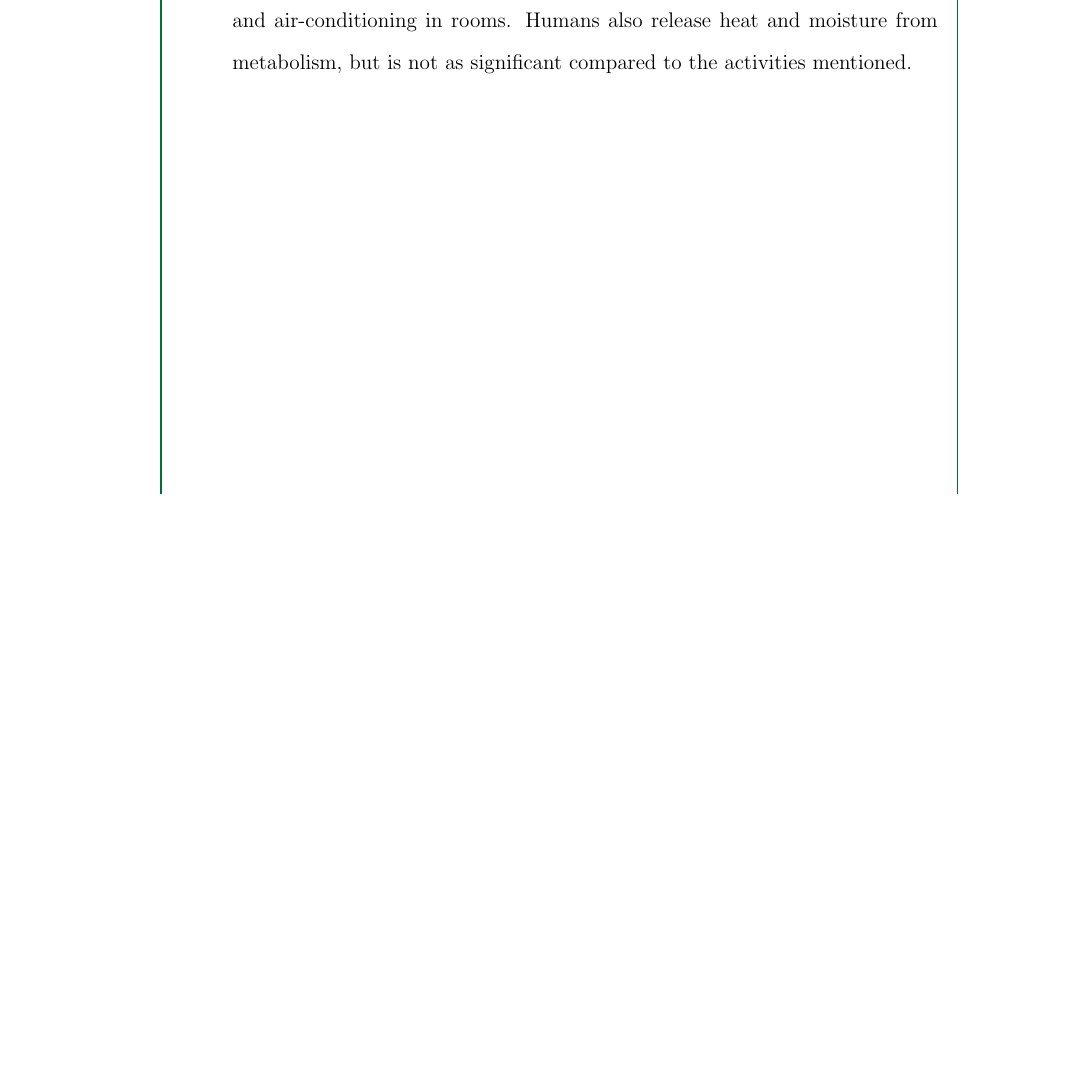
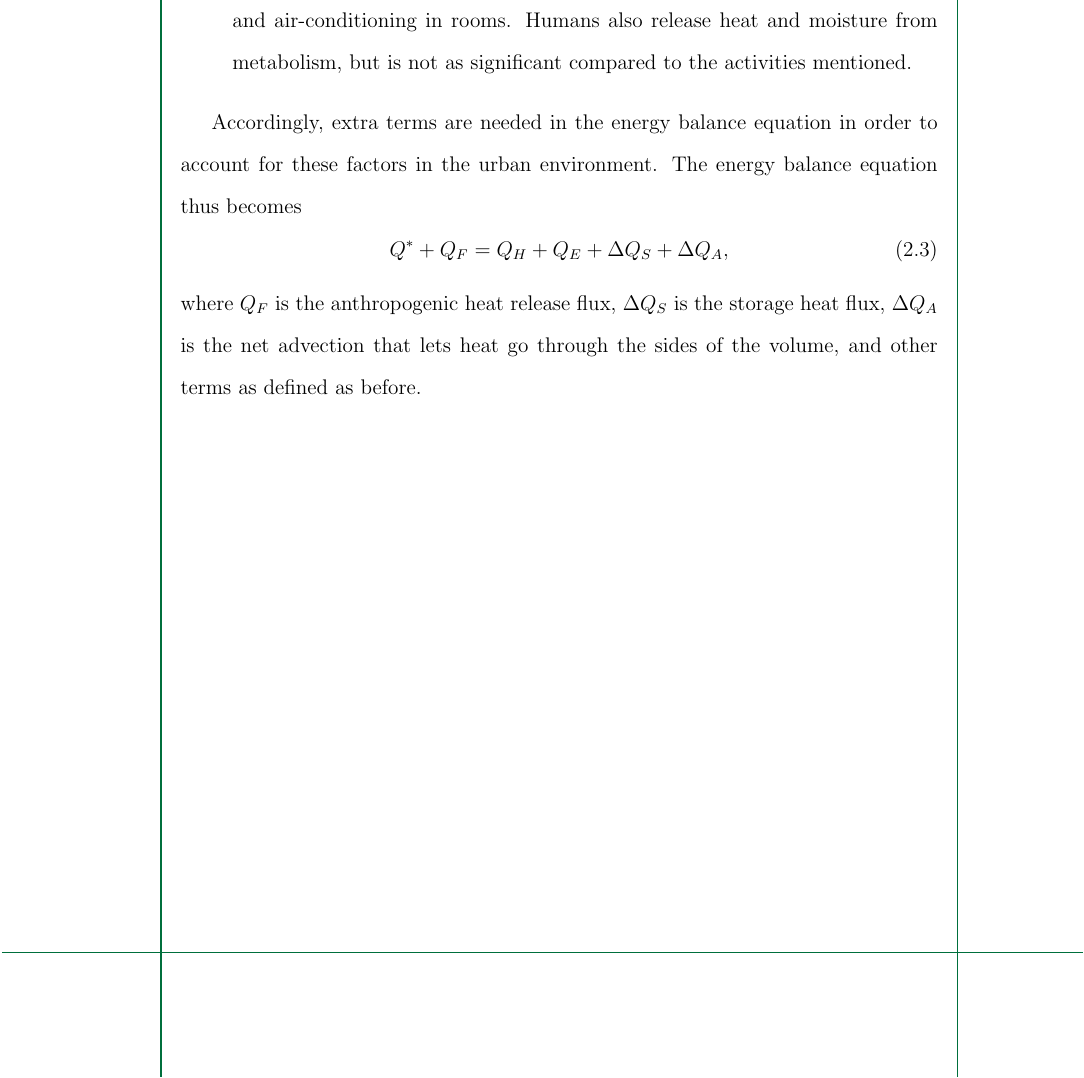
Before and after one commit to ericson-domingo-ug/thesis-latex, a LaTeX thesis (thesis.tex, which reads body/theory.tex): part of page 11 of 16, cut so that both start at the same text, the shorter picture padded with empty space. Compiled offline with pdfLaTeX.

Commit message:
Add paragraph on urban energy balance

```diff
--- a/body/theory.tex
+++ b/body/theory.tex
@@ -51,6 +51,15 @@
 		Humans also release heat and moisture from metabolism, but is not as significant compared to the activities mentioned.
 	\end{enumerate}
 
+	Accordingly, extra terms are needed in the energy balance equation in order to account for these factors in the urban environment.
+	The energy balance equation thus becomes
+	\begin{equation}
+		Q^* + Q_F= Q_H + Q_E + \Delta Q_S + \Delta Q_A,
+	\end{equation}
+	where $Q_F$ is the anthropogenic heat release flux,
+	$\Delta Q_S$ is the storage heat flux,
+	$\Delta Q_A$ is the net advection that lets heat go through the sides of the volume, and
+	other terms as defined as before.
 %\section{Radiative Transfer}
 %
 %	The sun heats up the atmosphere and surface of Earth through radiative transfer, the transfer of energy via electromagnetic radiation.
```
